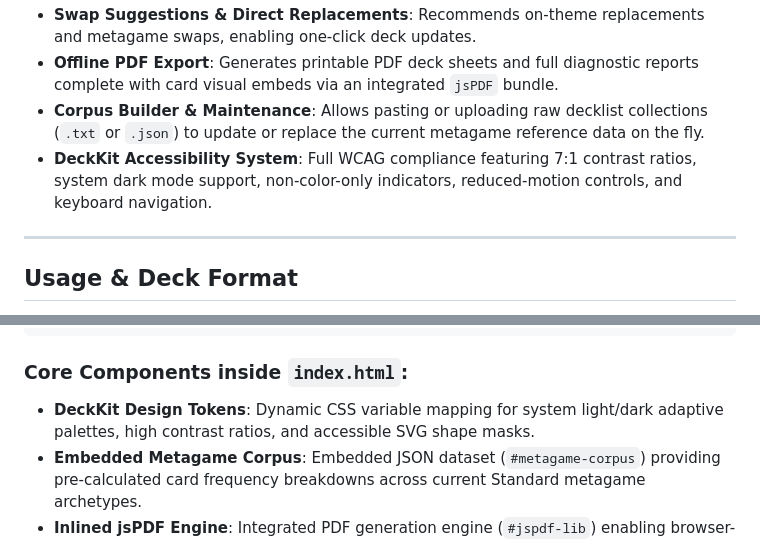
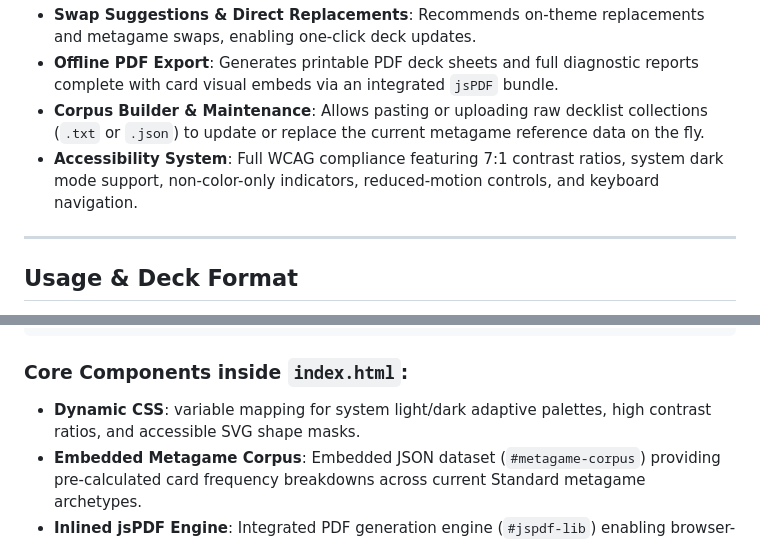
Before and after one commit to Nuadyr/Modicarta, a Markdown page: README.MD, 2 parts joined by grey strips. GitHub-like rendering.

````diff
--- a/README.MD
+++ b/README.MD
@@ -29,7 +29,7 @@ cd Modicarta
 * **Swap Suggestions & Direct Replacements**: Recommends on-theme replacements and metagame swaps, enabling one-click deck updates.
 * **Offline PDF Export**: Generates printable PDF deck sheets and full diagnostic reports complete with card visual embeds via an integrated `jsPDF` bundle.
 * **Corpus Builder & Maintenance**: Allows pasting or uploading raw decklist collections (`.txt` or `.json`) to update or replace the current metagame reference data on the fly.
-* **DeckKit Accessibility System**: Full WCAG compliance featuring 7:1 contrast ratios, system dark mode support, non-color-only indicators, reduced-motion controls, and keyboard navigation.
+* **Accessibility System**: Full WCAG compliance featuring 7:1 contrast ratios, system dark mode support, non-color-only indicators, reduced-motion controls, and keyboard navigation.
 
 ---
 
@@ -63,7 +63,7 @@ Modicarta/
 ```
 
 ### Core Components inside `index.html`:
-* **DeckKit Design Tokens**: Dynamic CSS variable mapping for system light/dark adaptive palettes, high contrast ratios, and accessible SVG shape masks.
+* **Dynamic CSS**: variable mapping for system light/dark adaptive palettes, high contrast ratios, and accessible SVG shape masks.
 * **Embedded Metagame Corpus**: Embedded JSON dataset (`#metagame-corpus`) providing pre-calculated card frequency breakdowns across current Standard metagame archetypes.
 * **Inlined jsPDF Engine**: Integrated PDF generation engine (`#jspdf-lib`) enabling browser-side PDF document generation without dynamic remote library fetching.
 * **Scryfall Integration**: Dynamic asynchronous card data fetching for Oracle tags, mana costs, and image URLs.
````
